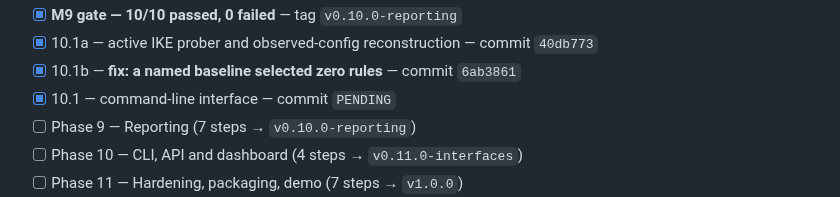
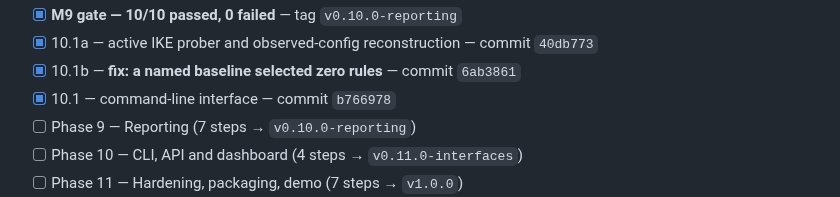
Before and after one commit to PrashamJ17/SIH_PS160, a Markdown page: PROGRESS.md, the part around the change. Drawn GitHub-style.

Commit message:
docs: record the CLI SHA
Co-Authored-By: Claude Opus 5 <noreply@anthropic.com>

```diff
--- a/PROGRESS.md
+++ b/PROGRESS.md
@@ -141,7 +141,7 @@ Authoritative execution document: `IPsec_Sentinel_BUILD_PLAN.md` (98 steps, 13 p
 - [x] **M9 gate — 10/10 passed, 0 failed** — tag `v0.10.0-reporting`
 - [x] 10.1a — active IKE prober and observed-config reconstruction — commit `40db773`
 - [x] 10.1b — **fix: a named baseline selected zero rules** — commit `6ab3861`
-- [x] 10.1 — command-line interface — commit `PENDING`
+- [x] 10.1 — command-line interface — commit `b766978`
 - [ ] Phase 9 — Reporting (7 steps → `v0.10.0-reporting`)
 - [ ] Phase 10 — CLI, API and dashboard (4 steps → `v0.11.0-interfaces`)
 - [ ] Phase 11 — Hardening, packaging, demo (7 steps → `v1.0.0`)
```
